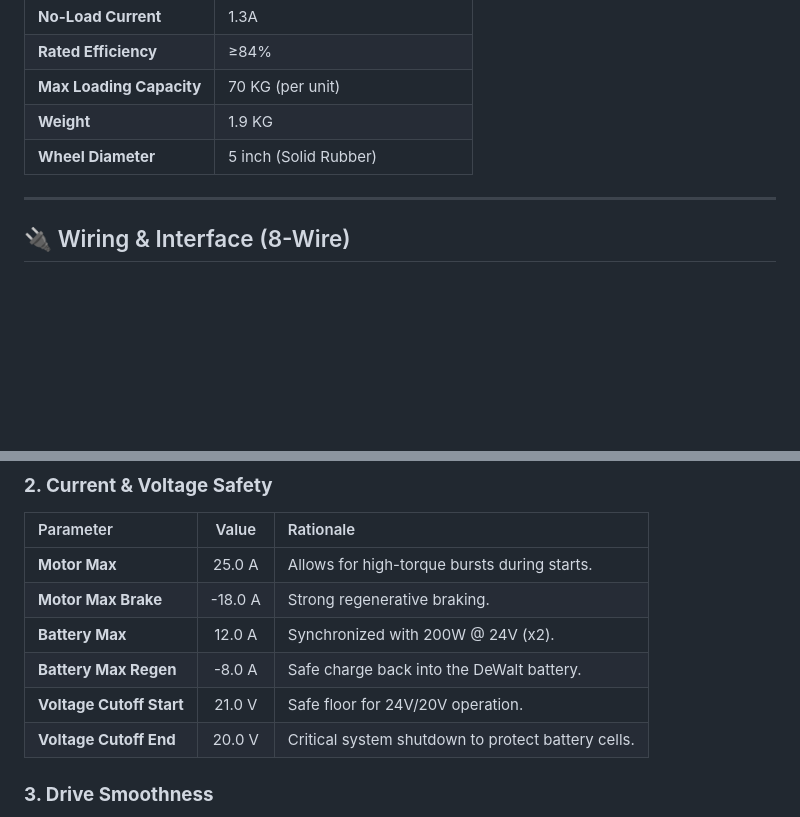
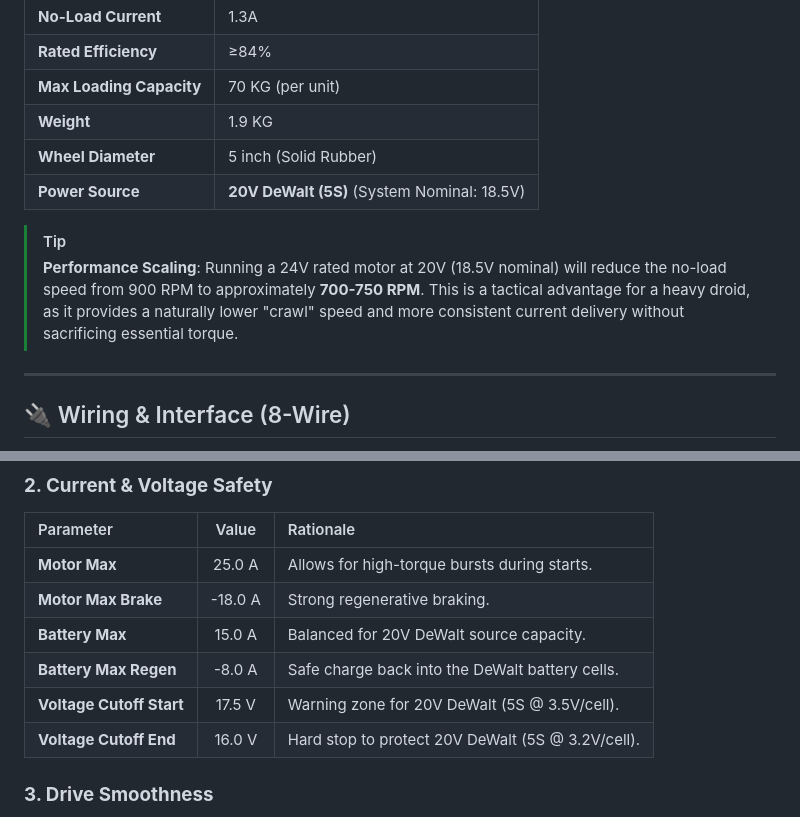
Before and after one commit to Ruzzler/Wee2-D2, a Markdown page: docs/electrical/hub-motor-manual.md, 2 parts joined by grey strips. GitHub-like rendering; blank space fills up the shorter version.

Commit message:
Technical Refinement: Calibrated HUB Motor voltage cutoffs for 20V DeWalt battery system (5S)

```diff
--- a/docs/electrical/hub-motor-manual.md
+++ b/docs/electrical/hub-motor-manual.md
@@ -18,6 +18,10 @@ The **FLD-5** provides silent, high-efficiency direct-drive power with integrate
 | **Max Loading Capacity**| 70 KG (per unit) |
 | **Weight** | 1.9 KG |
 | **Wheel Diameter** | 5 inch (Solid Rubber) |
+| **Power Source** | **20V DeWalt (5S)** (System Nominal: 18.5V) |
+
+> [!TIP]
+> **Performance Scaling**: Running a 24V rated motor at 20V (18.5V nominal) will reduce the no-load speed from 900 RPM to approximately **700-750 RPM**. This is a tactical advantage for a heavy droid, as it provides a naturally lower "crawl" speed and more consistent current delivery without sacrificing essential torque.
 
 ---
 
@@ -53,10 +57,10 @@ To ensure the **Unified Nervous System** remains stable and responsive, the foll
 | :--- | :---: | :--- |
 | **Motor Max** | 25.0 A | Allows for high-torque bursts during starts. |
 | **Motor Max Brake** | -18.0 A | Strong regenerative braking. |
-| **Battery Max** | 12.0 A | Synchronized with 200W @ 24V (x2). |
-| **Battery Max Regen**| -8.0 A | Safe charge back into the DeWalt battery. |
-| **Voltage Cutoff Start** | 21.0 V | Safe floor for 24V/20V operation. |
-| **Voltage Cutoff End**| 20.0 V | Critical system shutdown to protect battery cells. |
+| **Battery Max** | 15.0 A | Balanced for 20V DeWalt source capacity. |
+| **Battery Max Regen**| -8.0 A | Safe charge back into the DeWalt battery cells. |
+| **Voltage Cutoff Start** | 17.5 V | Warning zone for 20V DeWalt (5S @ 3.5V/cell). |
+| **Voltage Cutoff End**| 16.0 V | Hard stop to protect 20V DeWalt (5S @ 3.2V/cell). |
 
 ### **3. Drive Smoothness**
 *   **Startup Boost**: 0.01 (Minimum for FOC to avoid jerky starts).
```
